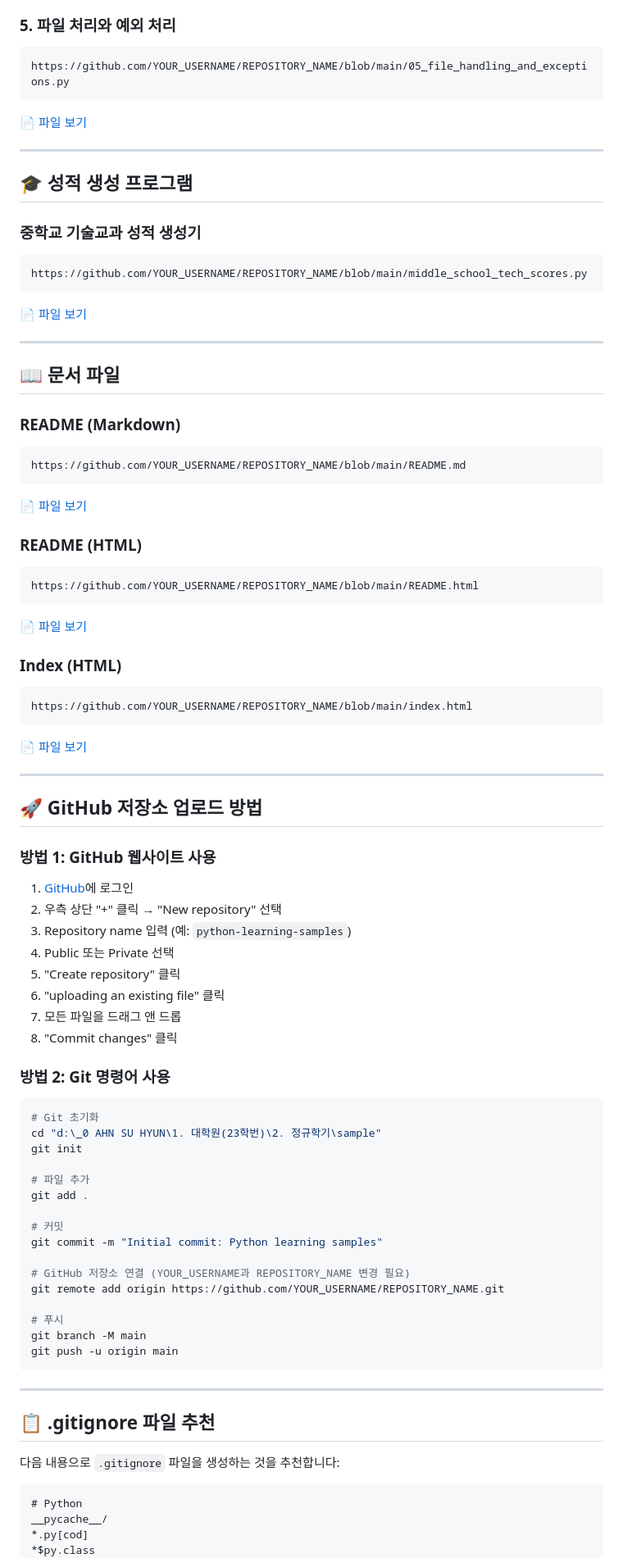
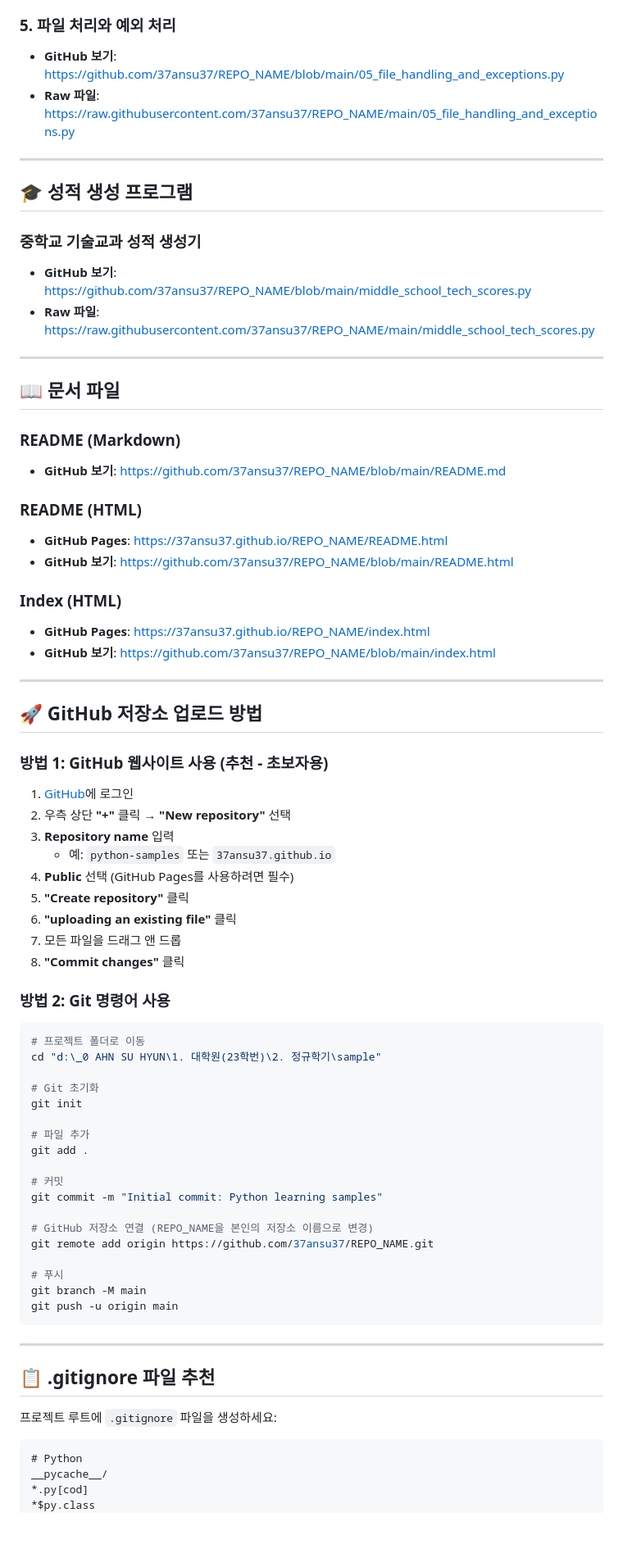
Before and after one commit to 37ansu/37ansu37.github.io, a Markdown page: GITHUB_LINKS.md, the part around one of its changes. Shown at 82% size. Drawn GitHub-style; blank space fills up the shorter version.

````diff
--- a/GITHUB_LINKS.md
+++ b/GITHUB_LINKS.md
@@ -53,62 +68,54 @@ https://github.com/YOUR_USERNAME/REPOSITORY_NAME/blob/main/04_dictionaries_and_c
 
 ### 5. 파일 처리와 예외 처리
-```
-https://github.com/YOUR_USERNAME/REPOSITORY_NAME/blob/main/05_file_handling_and_exceptions.py
-```
-[📄 파일 보기](https://github.com/YOUR_USERNAME/REPOSITORY_NAME/blob/main/05_file_handling_and_exceptions.py)
+- **GitHub 보기**: [https://github.com/37ansu37/REPO_NAME/blob/main/05_file_handling_and_exceptions.py](https://github.com/37ansu37/REPO_NAME/blob/main/05_file_handling_and_exceptions.py)
+- **Raw 파일**: [https://raw.githubusercontent.com/37ansu37/REPO_NAME/main/05_file_handling_and_exceptions.py](https://raw.githubusercontent.com/37ansu37/REPO_NAME/main/05_file_handling_and_exceptions.py)
 
 ---
 
 ## 🎓 성적 생성 프로그램
 
 ### 중학교 기술교과 성적 생성기
-```
-https://github.com/YOUR_USERNAME/REPOSITORY_NAME/blob/main/middle_school_tech_scores.py
-```
-[📄 파일 보기](https://github.com/YOUR_USERNAME/REPOSITORY_NAME/blob/main/middle_school_tech_scores.py)
+- **GitHub 보기**: [https://github.com/37ansu37/REPO_NAME/blob/main/middle_school_tech_scores.py](https://github.com/37ansu37/REPO_NAME/blob/main/middle_school_tech_scores.py)
+- **Raw 파일**: [https://raw.githubusercontent.com/37ansu37/REPO_NAME/main/middle_school_tech_scores.py](https://raw.githubusercontent.com/37ansu37/REPO_NAME/main/middle_school_tech_scores.py)
 
 ---
 
 ## 📖 문서 파일
 
 ### README (Markdown)
-```
-https://github.com/YOUR_USERNAME/REPOSITORY_NAME/blob/main/README.md
-```
-[📄 파일 보기](https://github.com/YOUR_USERNAME/REPOSITORY_NAME/blob/main/README.md)
+- **GitHub 보기**: [https://github.com/37ansu37/REPO_NAME/blob/main/README.md](https://github.com/37ansu37/REPO_NAME/blob/main/README.md)
 
 ### README (HTML)
-```
-https://github.com/YOUR_USERNAME/REPOSITORY_NAME/blob/main/README.html
-```
-[📄 파일 보기](https://github.com/YOUR_USERNAME/REPOSITORY_NAME/blob/main/README.html)
+- **GitHub Pages**: [https://37ansu37.github.io/REPO_NAME/README.html](https://37ansu37.github.io/REPO_NAME/README.html)
+- **GitHub 보기**: [https://github.com/37ansu37/REPO_NAME/blob/main/README.html](https://github.com/37ansu37/REPO_NAME/blob/main/README.html)
 
 ### Index (HTML)
-```
-https://github.com/YOUR_USERNAME/REPOSITORY_NAME/blob/main/index.html
-```
-[📄 파일 보기](https://github.com/YOUR_USERNAME/REPOSITORY_NAME/blob/main/index.html)
+- **GitHub Pages**: [https://37ansu37.github.io/REPO_NAME/index.html](https://37ansu37.github.io/REPO_NAME/index.html)
+- **GitHub 보기**: [https://github.com/37ansu37/REPO_NAME/blob/main/index.html](https://github.com/37ansu37/REPO_NAME/blob/main/index.html)
 
 ---
 
 ## 🚀 GitHub 저장소 업로드 방법
 
-### 방법 1: GitHub 웹사이트 사용
+### 방법 1: GitHub 웹사이트 사용 (추천 - 초보자용)
 
 1. [GitHub](https://github.com)에 로그인
-2. 우측 상단 "+" 클릭 → "New repository" 선택
-3. Repository name 입력 (예: `python-learning-samples`)
-4. Public 또는 Private 선택
-5. "Create repository" 클릭
-6. "uploading an existing file" 클릭
+2. 우측 상단 **"+"** 클릭 → **"New repository"** 선택
+3. **Repository name** 입력
+   - 예: `python-samples` 또는 `37ansu37.github.io`
+4. **Public** 선택 (GitHub Pages를 사용하려면 필수)
+5. **"Create repository"** 클릭
+6. **"uploading an existing file"** 클릭
 7. 모든 파일을 드래그 앤 드롭
-8. "Commit changes" 클릭
+8. **"Commit changes"** 클릭
 
 ### 방법 2: Git 명령어 사용
 
 ```bash
+# 프로젝트 폴더로 이동
+cd "d:\_0 AHN SU HYUN\1. 대학원(23학번)\2. 정규학기\sample"
+
 # Git 초기화
-cd "d:\_0 AHN SU HYUN\1. 대학원(23학번)\2. 정규학기\sample"
 git init
 
 # 파일 추가
@@ -117,8 +124,8 @@ git add .
 # 커밋
 git commit -m "Initial commit: Python learning samples"
 
-# GitHub 저장소 연결 (YOUR_USERNAME과 REPOSITORY_NAME 변경 필요)
-git remote add origin https://github.com/YOUR_USERNAME/REPOSITORY_NAME.git
+# GitHub 저장소 연결 (REPO_NAME을 본인의 저장소 이름으로 변경)
+git remote add origin https://github.com/37ansu37/REPO_NAME.git
 
 # 푸시
 git branch -M main
@@ -129,7 +136,7 @@ git push -u origin main
 
 ## 📋 .gitignore 파일 추천
 
-다음 내용으로 `.gitignore` 파일을 생성하는 것을 추천합니다:
+프로젝트 루트에 `.gitignore` 파일을 생성하세요:
 
 ```gitignore
 # Python
````
Also changed, not shown: other parts of GITHUB_LINKS.md (+96 -63 lines).
